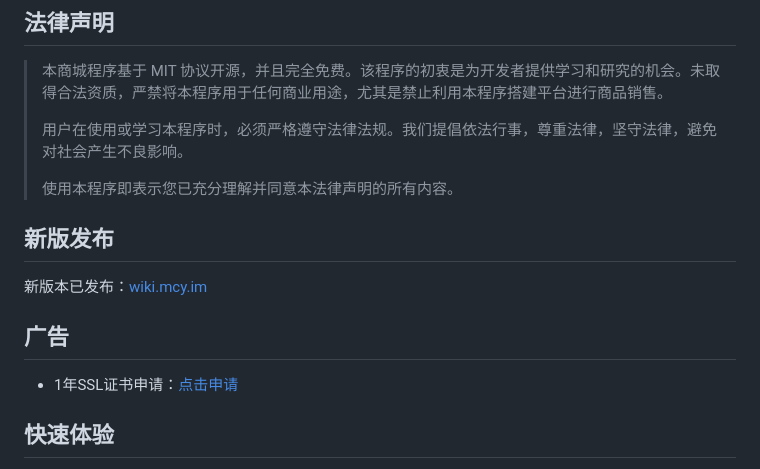
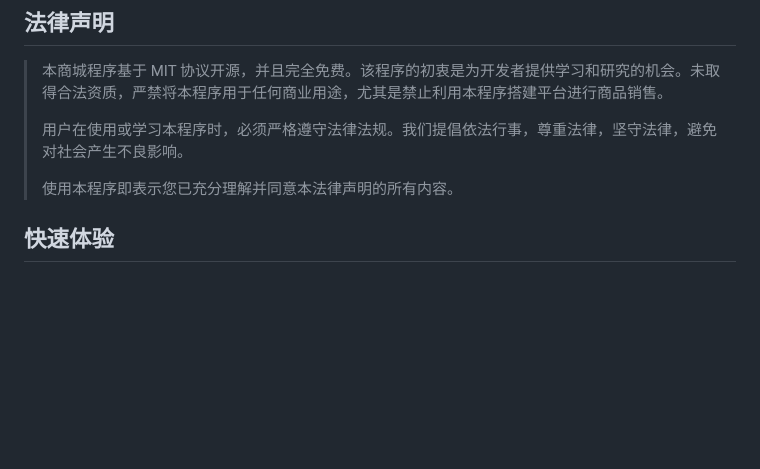
Before and after one commit to cnmbdb/hf-acg, a Markdown page: README.md, the part around the change. Rendered like a GitHub page; blank space fills up the shorter version.

```diff
--- a/README.md
+++ b/README.md
@@ -21,12 +21,6 @@
 > 用户在使用或学习本程序时，必须严格遵守法律法规。我们提倡依法行事，尊重法律，坚守法律，避免对社会产生不良影响。
 >
 > 使用本程序即表示您已充分理解并同意本法律声明的所有内容。
-
-## 新版发布
-新版本已发布：[wiki.mcy.im](https://wiki.mcy.im)
-
-## 广告
-- 1年SSL证书申请：[点击申请](https://store.acgshop.cn/item?id=93)
 
 ## 快速体验
 - 后台演示：[http://162.14.111.118:91/admin](http://162.14.111.118:91/admin)  账号：demo@demo.com 密码：123456
```
